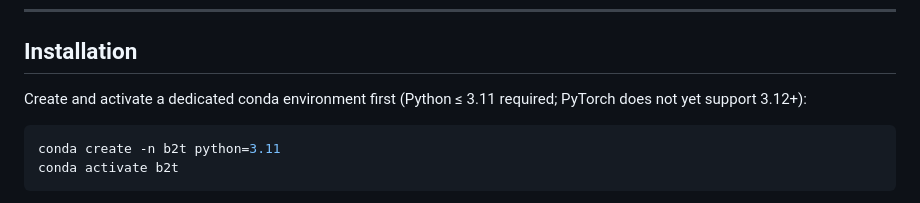
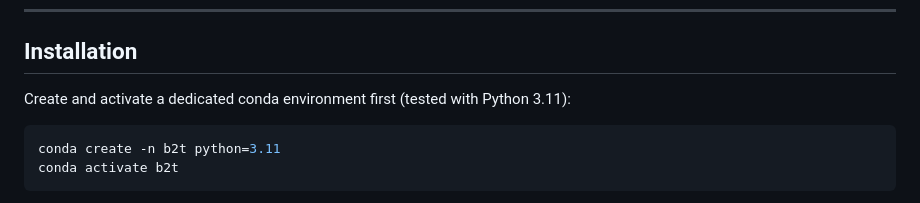
Before and after one commit to jarrod227/brain2text-skipdiphone, a Markdown page: README.md, the part around the change. Drawn GitHub-style.

Commit message:
Update Python version requirement in README

````diff
--- a/README.md
+++ b/README.md
@@ -37,7 +37,7 @@ Five ablation variants are studied:
 
 ## Installation
 
-Create and activate a dedicated conda environment first (Python ≤ 3.11 required; PyTorch does not yet support 3.12+):
+Create and activate a dedicated conda environment first (tested with Python 3.11):
 
 ```bash
 conda create -n b2t python=3.11
````
